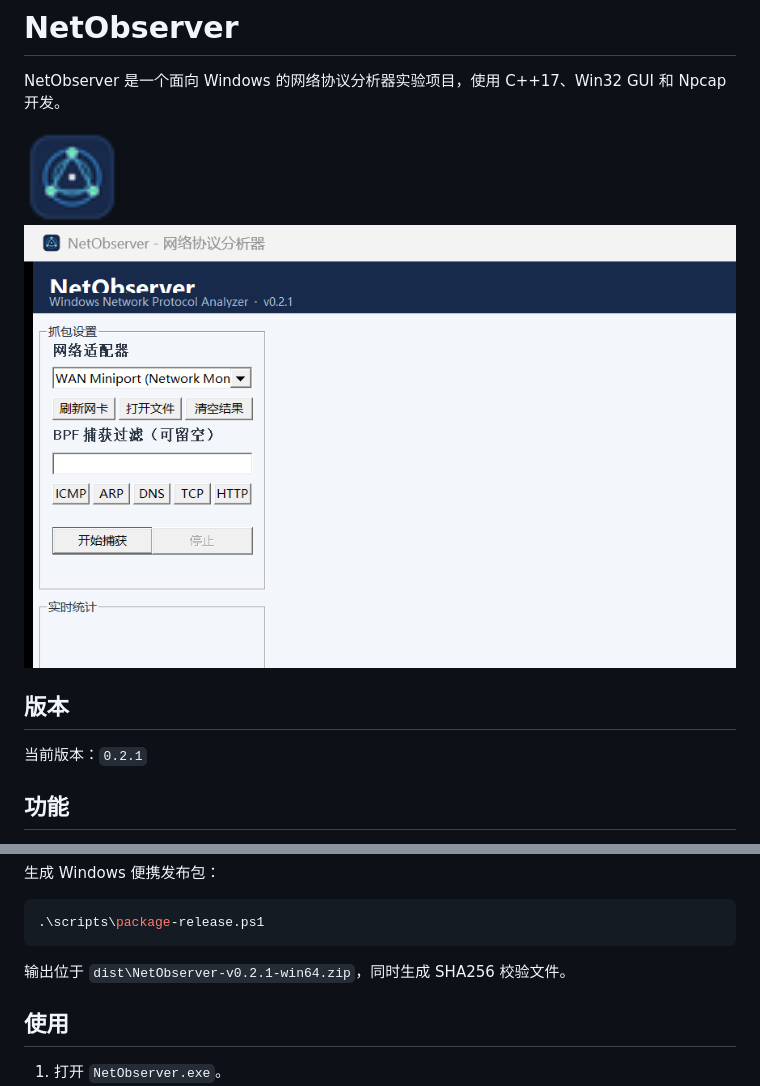
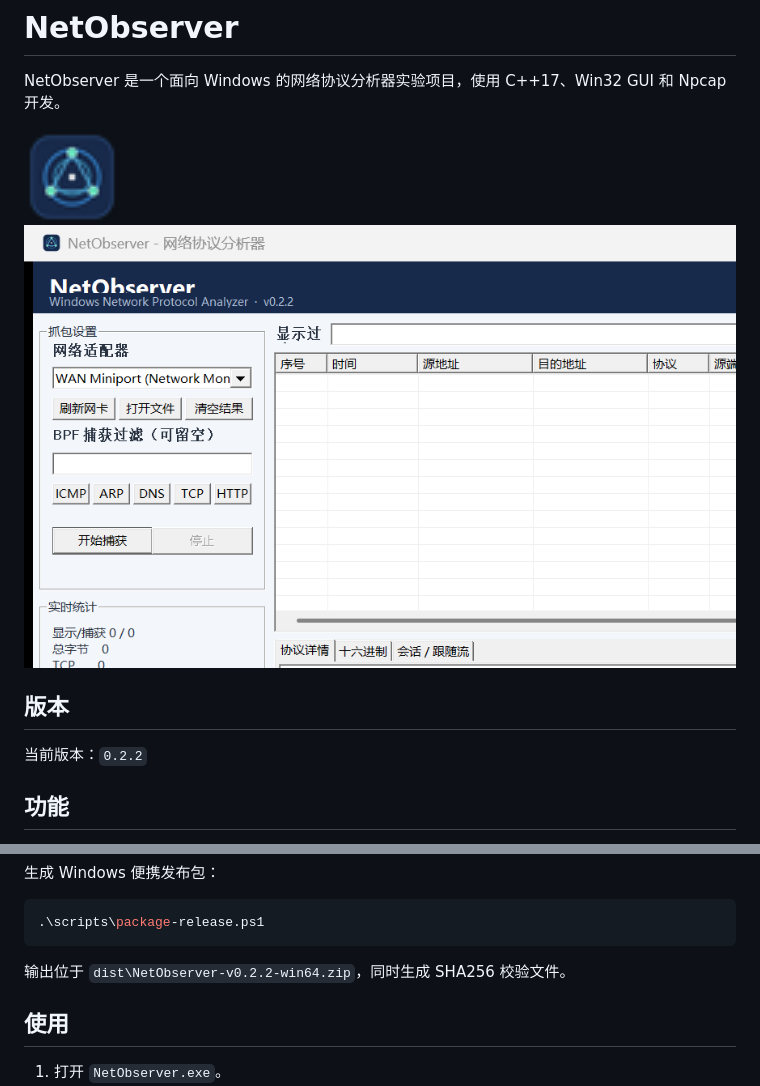
Before and after one commit to x3594501995-hash/NetObserver, a Markdown page: README.md, 2 parts joined by grey strips. Rendered like a GitHub page; pictures changed too: docs/netobserver-main.png.

````diff
--- a/README.md
+++ b/README.md
@@ -8,7 +8,7 @@ NetObserver 是一个面向 Windows 的网络协议分析器实验项目，使
 
 ## 版本
 
-当前版本：`0.2.1`
+当前版本：`0.2.2`
 
 ## 功能
 
@@ -59,7 +59,7 @@ NetObserver 是一个面向 Windows 的网络协议分析器实验项目，使
 .\scripts\package-release.ps1
 ```
 
-输出位于 `dist\NetObserver-v0.2.1-win64.zip`，同时生成 SHA256 校验文件。
+输出位于 `dist\NetObserver-v0.2.2-win64.zip`，同时生成 SHA256 校验文件。
 
 ## 使用
 
````
Also changed, not shown: CHANGELOG.md (+9 -0 lines), 7 other files.
